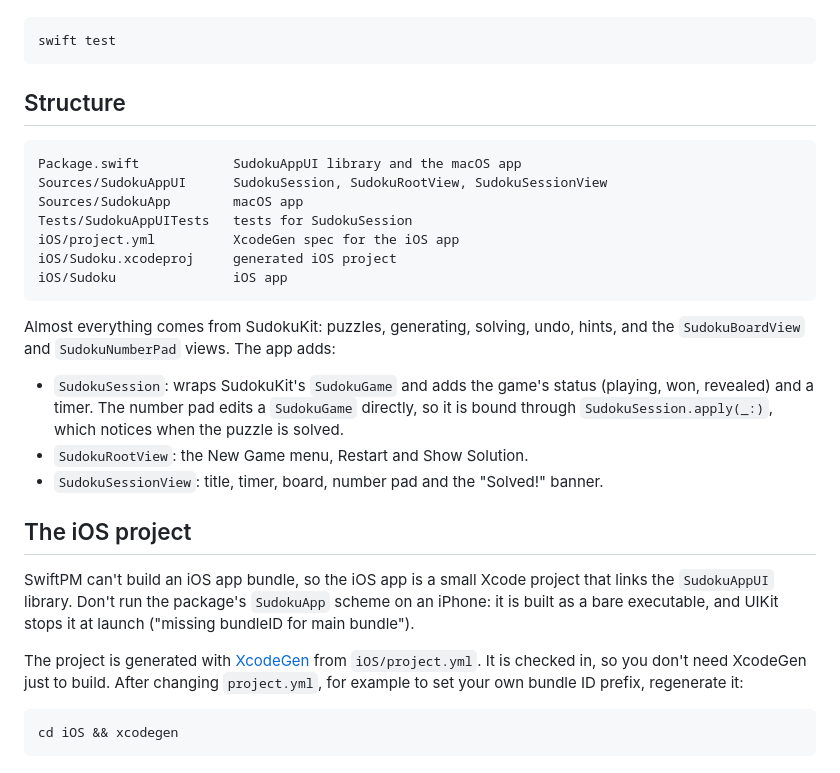
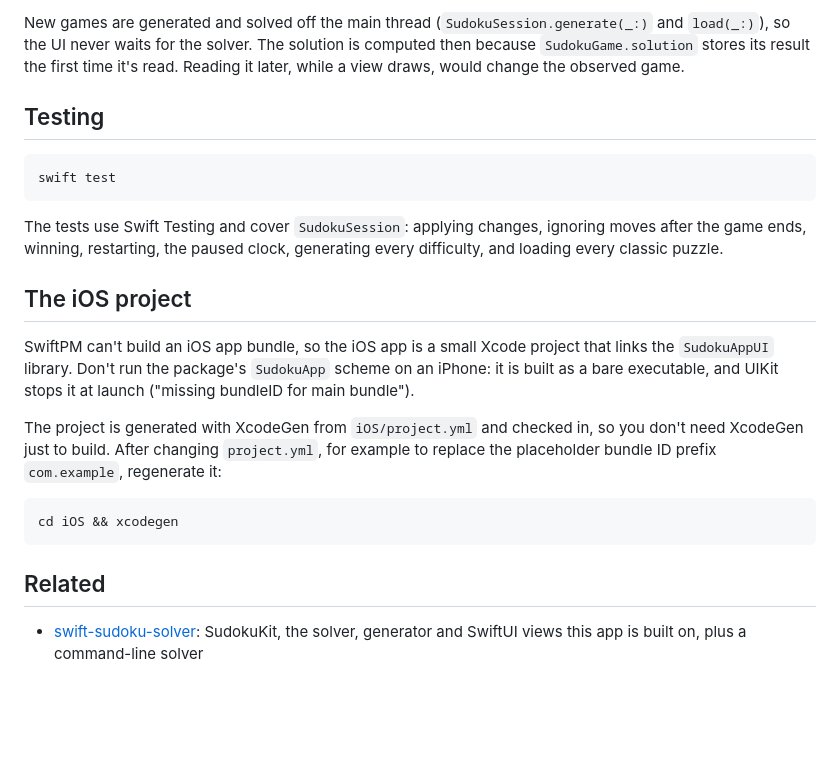
Before and after one commit to tkausch/swift-sudoku-app, a Markdown page: README.md, the part around one of its changes. GitHub-like rendering; blank space fills up the shorter version.

````diff
--- a/README.md
+++ b/README.md
@@ -35,28 +141,17 @@ swift run SudokuApp
+New games are generated and solved off the main thread
+(`SudokuSession.generate(_:)` and `load(_:)`), so the UI never waits for the solver. The
+solution is computed then because `SudokuGame.solution` stores its result the first
+time it's read. Reading it later, while a view draws, would change the observed game.
+
+## Testing
 
 ```sh
 swift test
 ```
 
-## Structure
-
-```
-Package.swift            SudokuAppUI library and the macOS app
-Sources/SudokuAppUI      SudokuSession, SudokuRootView, SudokuSessionView
-Sources/SudokuApp        macOS app
-Tests/SudokuAppUITests   tests for SudokuSession
-iOS/project.yml          XcodeGen spec for the iOS app
-iOS/Sudoku.xcodeproj     generated iOS project
-iOS/Sudoku               iOS app
-```
-
-Almost everything comes from SudokuKit: puzzles, generating, solving, undo, hints, and the
-`SudokuBoardView` and `SudokuNumberPad` views. The app adds:
-
-- `SudokuSession`: wraps SudokuKit's `SudokuGame` and adds the game's status (playing,
-  won, revealed) and a timer. The number pad edits a `SudokuGame` directly, so it is
-  bound through `SudokuSession.apply(_:)`, which notices when the puzzle is solved.
-- `SudokuRootView`: the New Game menu, Restart and Show Solution.
-- `SudokuSessionView`: title, timer, board, number pad and the "Solved!" banner.
+The tests use Swift Testing and cover `SudokuSession`: applying changes, ignoring moves
+after the game ends, winning, restarting, the paused clock, generating every difficulty,
+and loading every classic puzzle.
 
 ## The iOS project
 
@@ -64,10 +159,15 @@ SwiftPM can't build an iOS app bundle, so the iOS app is a small Xcode project t
 the `SudokuAppUI` library. Don't run the package's `SudokuApp` scheme on an iPhone: it is
 built as a bare executable, and UIKit stops it at launch ("missing bundleID for main bundle").
 
-The project is generated with [XcodeGen](https://github.com/yonaskolb/XcodeGen) from
-`iOS/project.yml`. It is checked in, so you don't need XcodeGen just to build. After
-changing `project.yml`, for example to set your own bundle ID prefix, regenerate it:
+The project is generated with XcodeGen from `iOS/project.yml` and checked in, so you
+don't need XcodeGen just to build. After changing `project.yml`, for example to replace
+the placeholder bundle ID prefix `com.example`, regenerate it:
 
 ```sh
 cd iOS && xcodegen
 ```
+
+## Related
+
+- [swift-sudoku-solver](https://github.com/tkausch/swift-sudoku-solver): SudokuKit, the
+  solver, generator and SwiftUI views this app is built on, plus a command-line solver
````
Also changed, not shown: other parts of README.md (+113 -7 lines), assets/screenshot-iphone.png (added).
